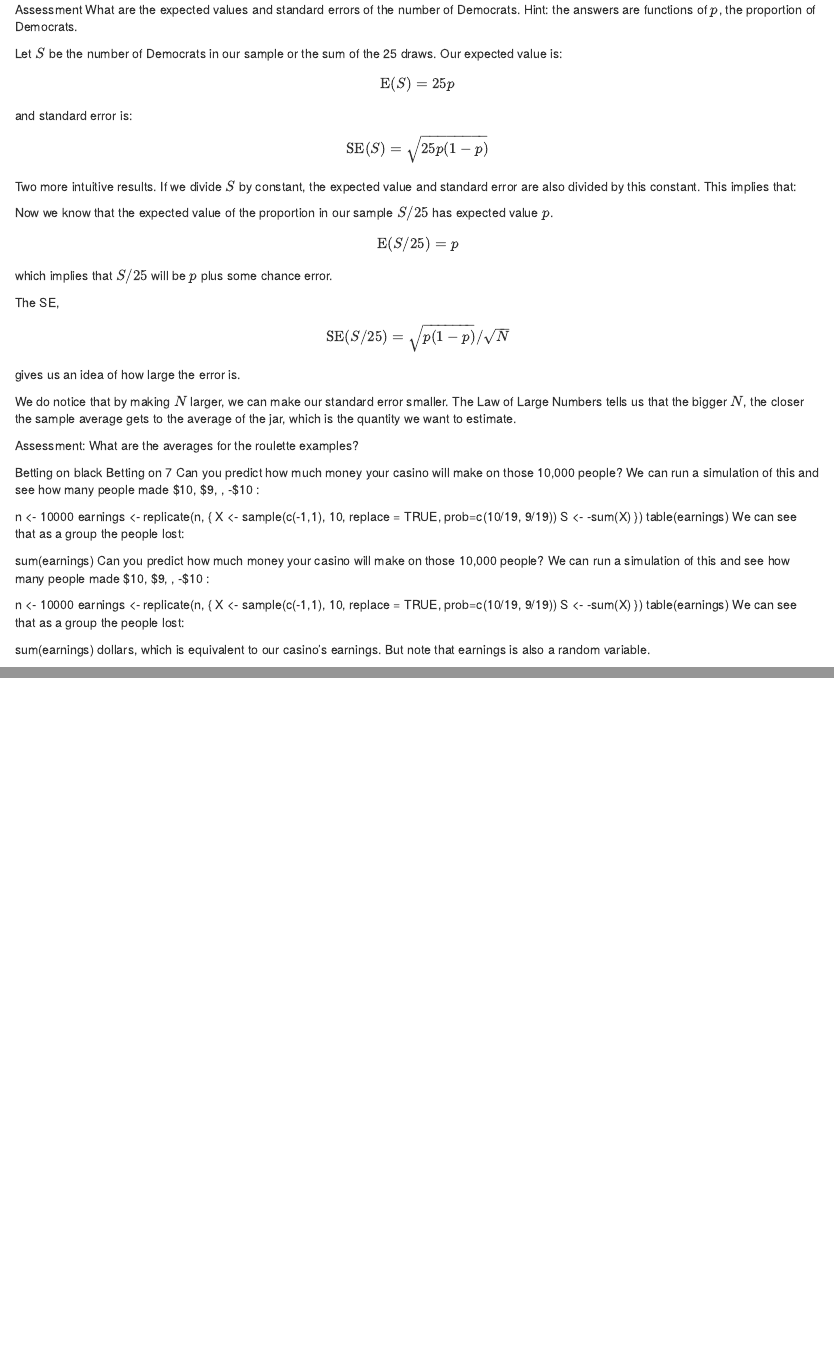
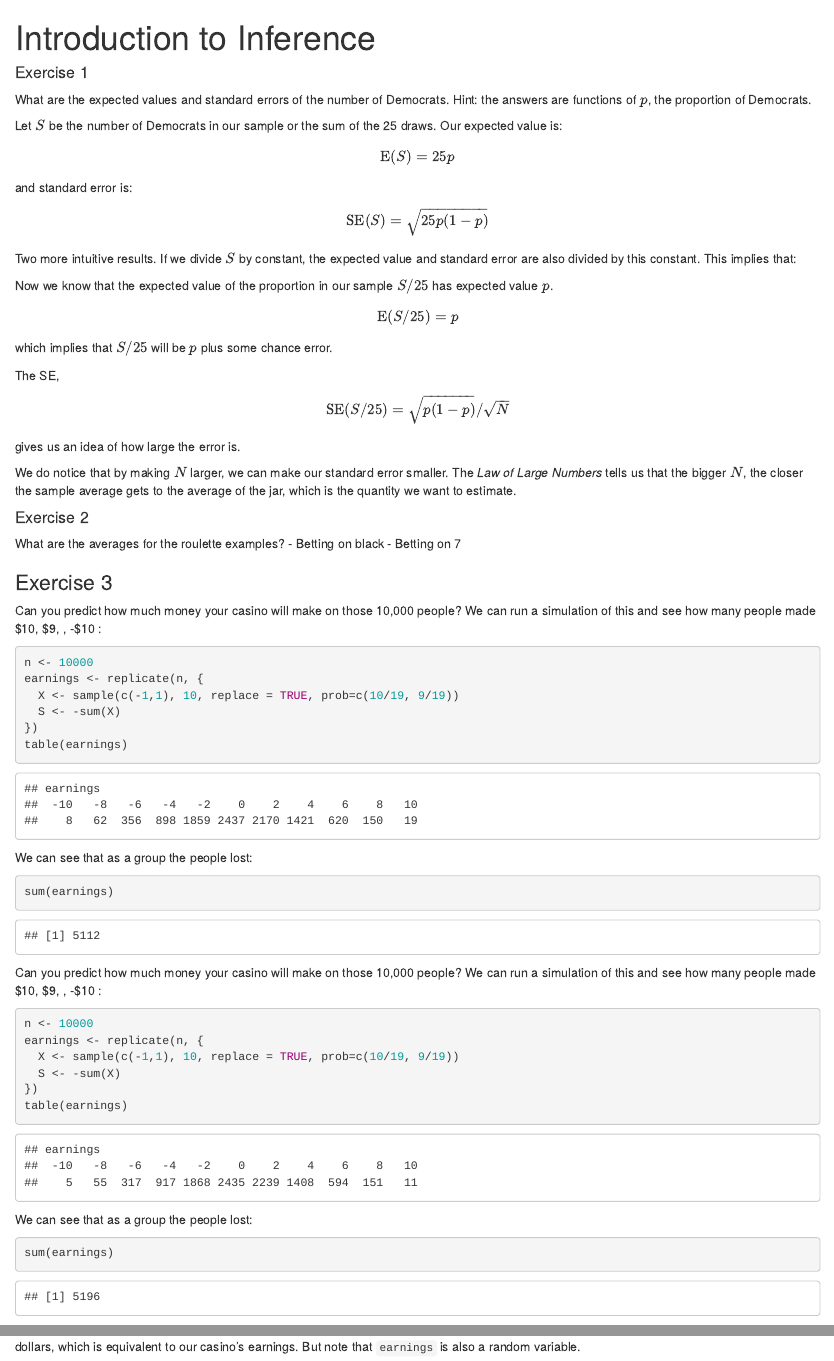
Before and after one commit to zkzg/courses-HarvardX-IDS-Mod4-Inference, an R Markdown document (chapter1.Rmd): the page in a window 1100 px wide, from its top, and a second part further down, joined at a grey line. Rendered offline with R 4.5, knitr and Pandoc, with nearby package versions; code that draws random numbers runs with fixed seeds of ours.

Commit message:
Update chapter1.Rmd

````diff
--- a/chapter1.Rmd
+++ b/chapter1.Rmd
@@ -1,4 +1,11 @@
-Assessment
+---
+title: Introduction to Inference
+title_meta: Chapter 1
+description: In this chapter, you will learn about the basics of statistical inference.
+---
+
+
+#### Exercise 1
 What are the expected values and standard errors of the number of Democrats. Hint: the answers are functions of $p$, the proportion of Democrats.
 
 Let $S$ be the number of Democrats in our sample or the sum of the 25 draws. Our expected value is:
@@ -23,35 +30,55 @@ $$\mbox{SE}(S/25) = \sqrt{p(1-p)} / \sqrt{N}$$
 
 gives us an idea of how large the error is.
 
-We do notice that by making $N$ larger, we can make our standard error smaller. The Law of Large Numbers tells us that the bigger $N$, the closer the sample average gets to the average of the jar, which is the quantity we want to estimate.
 
-Assessment:
+We do notice that by making $N$ larger, we can make our standard error smaller. The _Law of Large Numbers_ tells us that the bigger $N$, the closer the sample average gets to the average of the jar, which is the quantity we want to estimate.
+
+#### Exercise 2
+
 What are the averages for the roulette examples?
+- Betting on black
+- Betting on 7
 
-Betting on black
-Betting on 7
-Can you predict how much money your casino will make on those 10,000 people? We can run a simulation of this and see how many people made $10, $9, \dots, -$10 :
 
+
+### Exercise 3
+Can you predict how much money your casino will make on those 10,000 people? We can run a simulation of this and see how many people made \$10, \$9, \dots, -\$10 :
+
+```{r}
 n <- 10000
 earnings <- replicate(n, {
   X <- sample(c(-1,1), 10, replace = TRUE, prob=c(10/19, 9/19))
   S <- -sum(X)
 })
 table(earnings)
+```
+
 We can see that as a group the people lost:
 
+```{r}
 sum(earnings)
-Can you predict how much money your casino will make on those 10,000 people? We can run a simulation of this and see how many people made $10, $9, \dots, -$10 :
+```
 
+
+
+
+Can you predict how much money your casino will make on those 10,000 people? We can run a simulation of this and see how many people made \$10, \$9, \dots, -\$10 :
+
+```{r}
 n <- 10000
 earnings <- replicate(n, {
   X <- sample(c(-1,1), 10, replace = TRUE, prob=c(10/19, 9/19))
   S <- -sum(X)
 })
 table(earnings)
+```
+
 We can see that as a group the people lost:
 
+```{r}
 sum(earnings)
-dollars, which is equivalent to our casino's earnings. But note that earnings is also a random variable.
+```
+
+dollars, which is equivalent to our casino's earnings. But note that `earnings` is also a random variable.
 
 If you run the code above repeatedly, you start appreciating the randomness. For a casino owner, it would be very convenient to actually describe this randomness precisely. We do this by deciphering the probability distribution of random variables.
````
